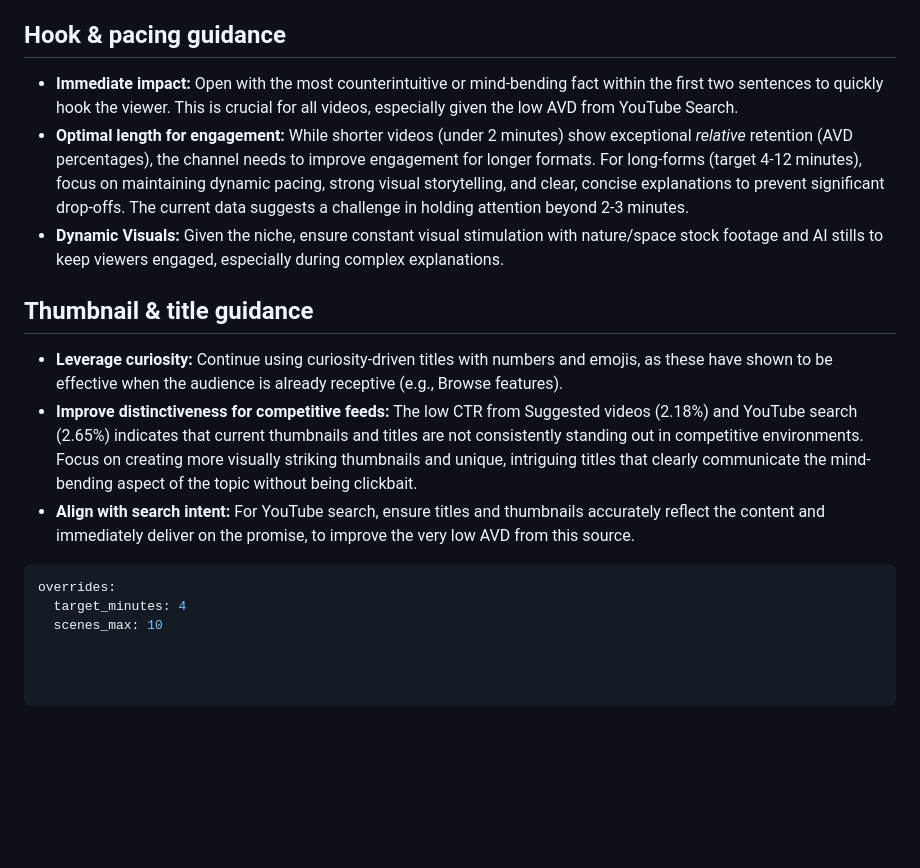
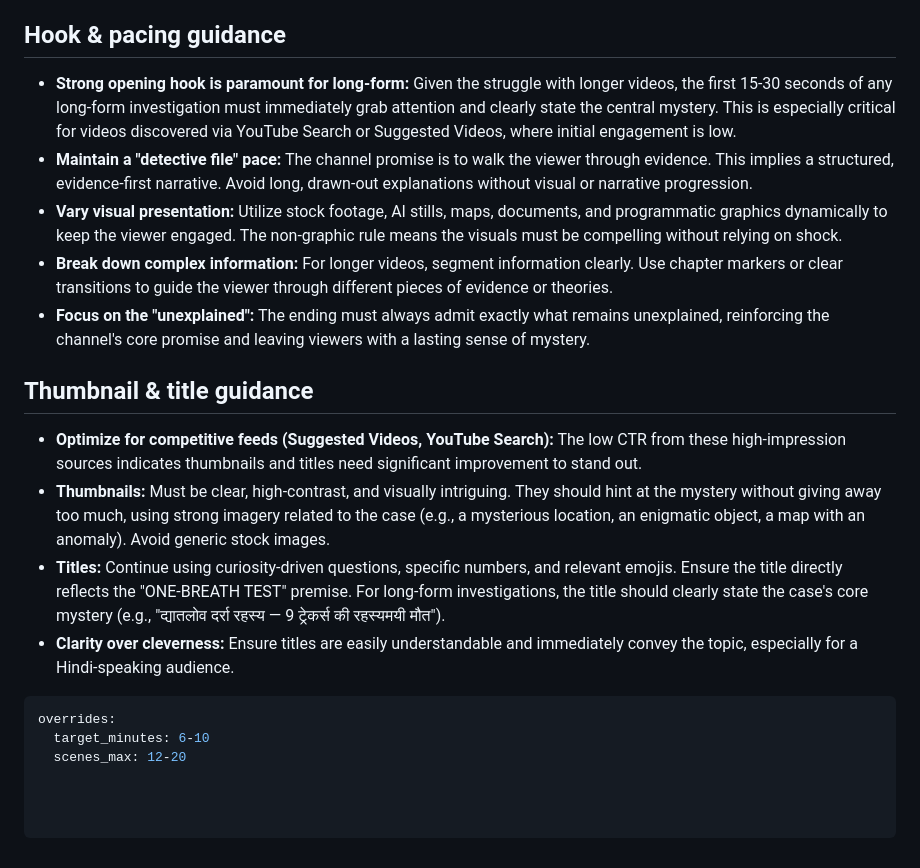
Before and after one commit to dwijptl/faceless-autopilot, a Markdown page: learnings.md, the part around one of its changes. Drawn GitHub-style; blank space fills up the shorter version.

````diff
--- a/learnings.md
+++ b/learnings.md
@@ -38,17 +33,20 @@
 
 ## Hook & pacing guidance
 
-*   **Immediate impact:** Open with the most counterintuitive or mind-bending fact within the first two sentences to quickly hook the viewer. This is crucial for all videos, especially given the low AVD from YouTube Search.
-*   **Optimal length for engagement:** While shorter videos (under 2 minutes) show exceptional *relative* retention (AVD percentages), the channel needs to improve engagement for longer formats. For long-forms (target 4-12 minutes), focus on maintaining dynamic pacing, strong visual storytelling, and clear, concise explanations to prevent significant drop-offs. The current data suggests a challenge in holding attention beyond 2-3 minutes.
-*   **Dynamic Visuals:** Given the niche, ensure constant visual stimulation with nature/space stock footage and AI stills to keep viewers engaged, especially during complex explanations.
+*   **Strong opening hook is paramount for long-form:** Given the struggle with longer videos, the first 15-30 seconds of any long-form investigation must immediately grab attention and clearly state the central mystery. This is especially critical for videos discovered via YouTube Search or Suggested Videos, where initial engagement is low.
+*   **Maintain a "detective file" pace:** The channel promise is to walk the viewer through evidence. This implies a structured, evidence-first narrative. Avoid long, drawn-out explanations without visual or narrative progression.
+*   **Vary visual presentation:** Utilize stock footage, AI stills, maps, documents, and programmatic graphics dynamically to keep the viewer engaged. The non-graphic rule means the visuals must be compelling without relying on shock.
+*   **Break down complex information:** For longer videos, segment information clearly. Use chapter markers or clear transitions to guide the viewer through different pieces of evidence or theories.
+*   **Focus on the "unexplained":** The ending must always admit exactly what remains unexplained, reinforcing the channel's core promise and leaving viewers with a lasting sense of mystery.
 
 ## Thumbnail & title guidance
 
-*   **Leverage curiosity:** Continue using curiosity-driven titles with numbers and emojis, as these have shown to be effective when the audience is already receptive (e.g., Browse features).
-*   **Improve distinctiveness for competitive feeds:** The low CTR from Suggested videos (2.18%) and YouTube search (2.65%) indicates that current thumbnails and titles are not consistently standing out in competitive environments. Focus on creating more visually striking thumbnails and unique, intriguing titles that clearly communicate the mind-bending aspect of the topic without being clickbait.
-*   **Align with search intent:** For YouTube search, ensure titles and thumbnails accurately reflect the content and immediately deliver on the promise, to improve the very low AVD from this source.
+*   **Optimize for competitive feeds (Suggested Videos, YouTube Search):** The low CTR from these high-impression sources indicates thumbnails and titles need significant improvement to stand out.
+*   **Thumbnails:** Must be clear, high-contrast, and visually intriguing. They should hint at the mystery without giving away too much, using strong imagery related to the case (e.g., a mysterious location, an enigmatic object, a map with an anomaly). Avoid generic stock images.
+*   **Titles:** Continue using curiosity-driven questions, specific numbers, and relevant emojis. Ensure the title directly reflects the "ONE-BREATH TEST" premise. For long-form investigations, the title should clearly state the case's core mystery (e.g., "द्यातलोव दर्रा रहस्य — 9 ट्रेकर्स की रहस्यमयी मौत").
+*   **Clarity over cleverness:** Ensure titles are easily understandable and immediately convey the topic, especially for a Hindi-speaking audience.
 
 ```yaml
 overrides:
-  target_minutes: 4
-  scenes_max: 10
+  target_minutes: 6-10
+  scenes_max: 12-20
````
Also changed, not shown: other parts of learnings.md (+15 -20 lines).
